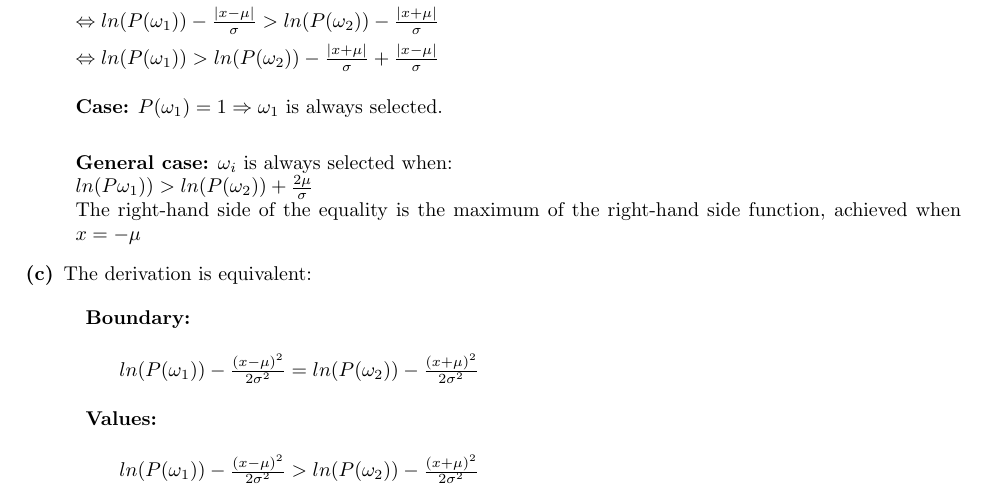
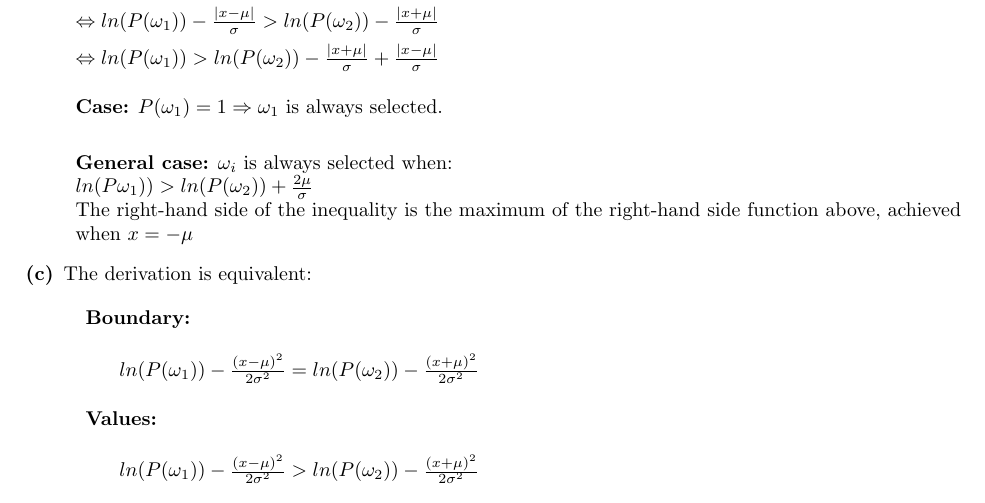
Before and after one commit to tbuz/MachineLearning-TUB, a LaTeX document (Week 1/main.tex): part of page 3 of 3, cut so that both start at the same text. Compiled offline with pdfLaTeX.

Commit message:
Modify the explanation in 2b)

```diff
--- a/Week 1/main.tex
+++ b/Week 1/main.tex
@@ -177,7 +177,7 @@ $\Leftrightarrow ln(P(\omega_1)) > ln(P(\omega_2)) - \frac{|x+\mu|}{\sigma} + \f
 \textbf{General case:} $\omega_i$ is always selected when: \\
 $ln(P\omega_1)) > ln(P(\omega_2)) + \frac{2 \mu}{\sigma}$
 \\
-The right-hand side of the equality is the maximum of the right-hand side function, achieved when $x = - \mu$
+The right-hand side of the inequality is the maximum of the right-hand side function above, achieved when $x = - \mu$
 
 \item[(c)]
 The derivation is equivalent:
```
